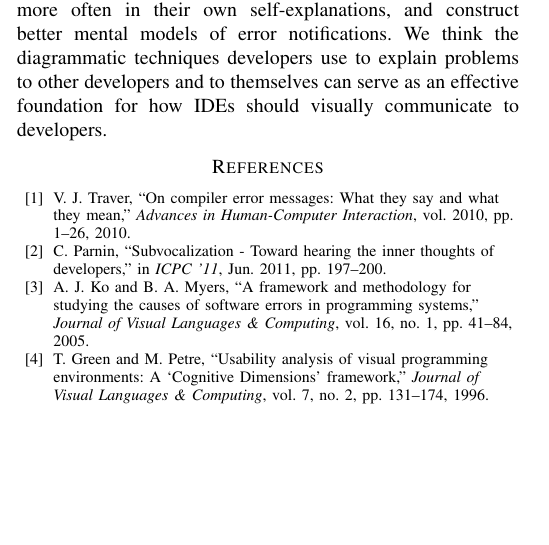
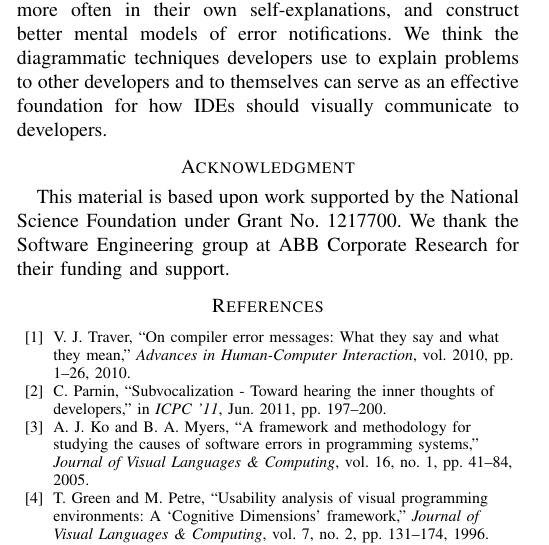
Before and after one commit to DeveloperLiberationFront/vissoft2014_paper, a LaTeX paper (barik_vissoft.tex): part of one column of page 10 of 10, cut so that both start at the same text, the shorter picture padded with empty space. Compiled offline with pdfLaTeX.

Commit message:
Add acknowledgment section to paper.

```diff
--- a/barik_vissoft.tex
+++ b/barik_vissoft.tex
@@ -1039,6 +1039,9 @@ Another research direction is empirical: we need to determine the extent to whic
 
 Our work in this paper demonstrates the potential for facilitating developer self-explanations when traditionally opaque compiler reasoning processes are made available for visualization. Through error notifications, we demonstrated when such visualizations align with developer expectations, developers better comprehend error notifications, use these visualizations more often in their own self-explanations, and construct better mental models of error notifications. We think the diagrammatic techniques developers use to explain problems to other developers and to themselves can serve as an effective foundation for how IDEs should visually communicate to developers.
 
+\section*{Acknowledgment}
+
+This material is based upon work supported by the National Science Foundation under Grant No. 1217700. We thank the Software Engineering group at ABB Corporate Research for their funding and support.
 
 % our system was new, they had never seen it before. if they were trained they might find it more valuable. that is promising.
 
```
